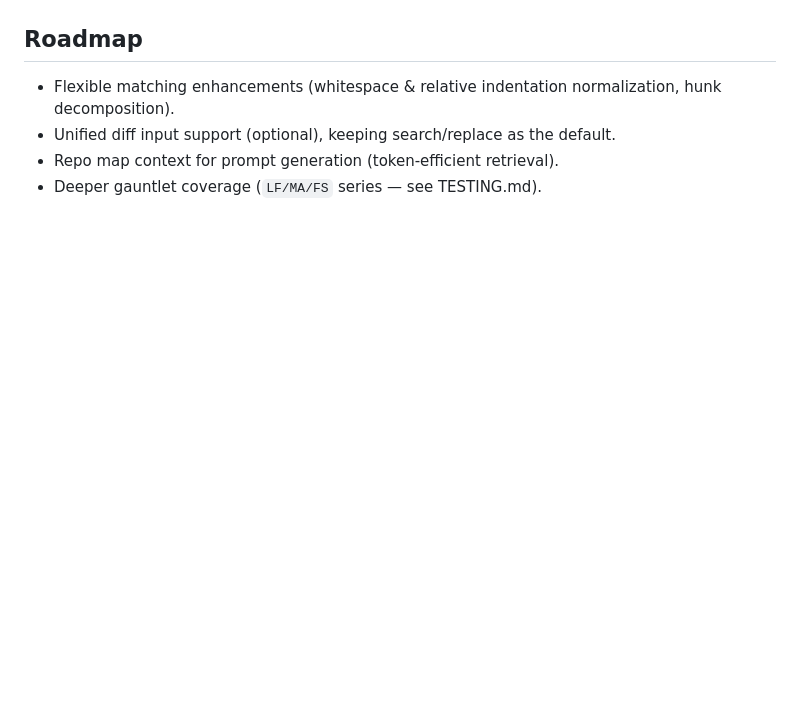
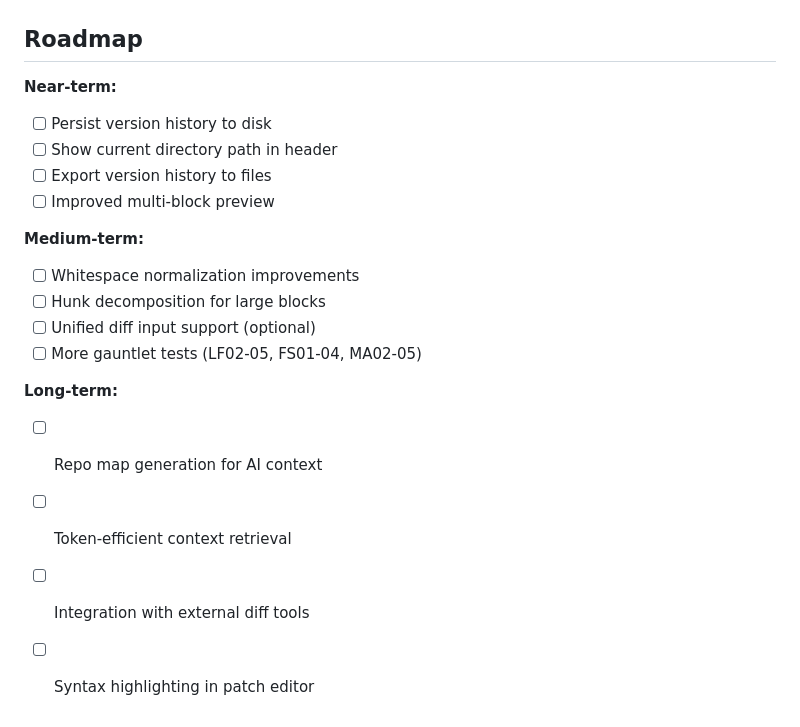
Before and after one commit to junovhs/applydiff, a Markdown page: readme.md, the part around the change printed below. Rendered like a GitHub page; blank space fills up the shorter version.

```diff
--- a/readme.md
+++ b/readme.md
@@ -148,7 +139,20 @@ We're grateful to these projects for moving the field forward.
 
 ## Roadmap
 
-* Flexible matching enhancements (whitespace & relative indentation normalization, hunk decomposition).
-* Unified diff input support (optional), keeping search/replace as the default.
-* Repo map context for prompt generation (token-efficient retrieval).
-* Deeper gauntlet coverage (`LF/MA/FS` series — see TESTING.md).
+**Near-term:**
+- [ ] Persist version history to disk
+- [ ] Show current directory path in header
+- [ ] Export version history to files
+- [ ] Improved multi-block preview
+
+**Medium-term:**
+- [ ] Whitespace normalization improvements
+- [ ] Hunk decomposition for large blocks
+- [ ] Unified diff input support (optional)
+- [ ] More gauntlet tests (LF02-05, FS01-04, MA02-05)
+
+**Long-term:**
+- [ ] Repo map generation for AI context
+- [ ] Token-efficient context retrieval
+- [ ] Integration with external diff tools
+- [ ] Syntax highlighting in patch editor
```
Also changed, not shown: other parts of readme.md (+87 -96 lines), TESTING.md (+174 -111 lines).
